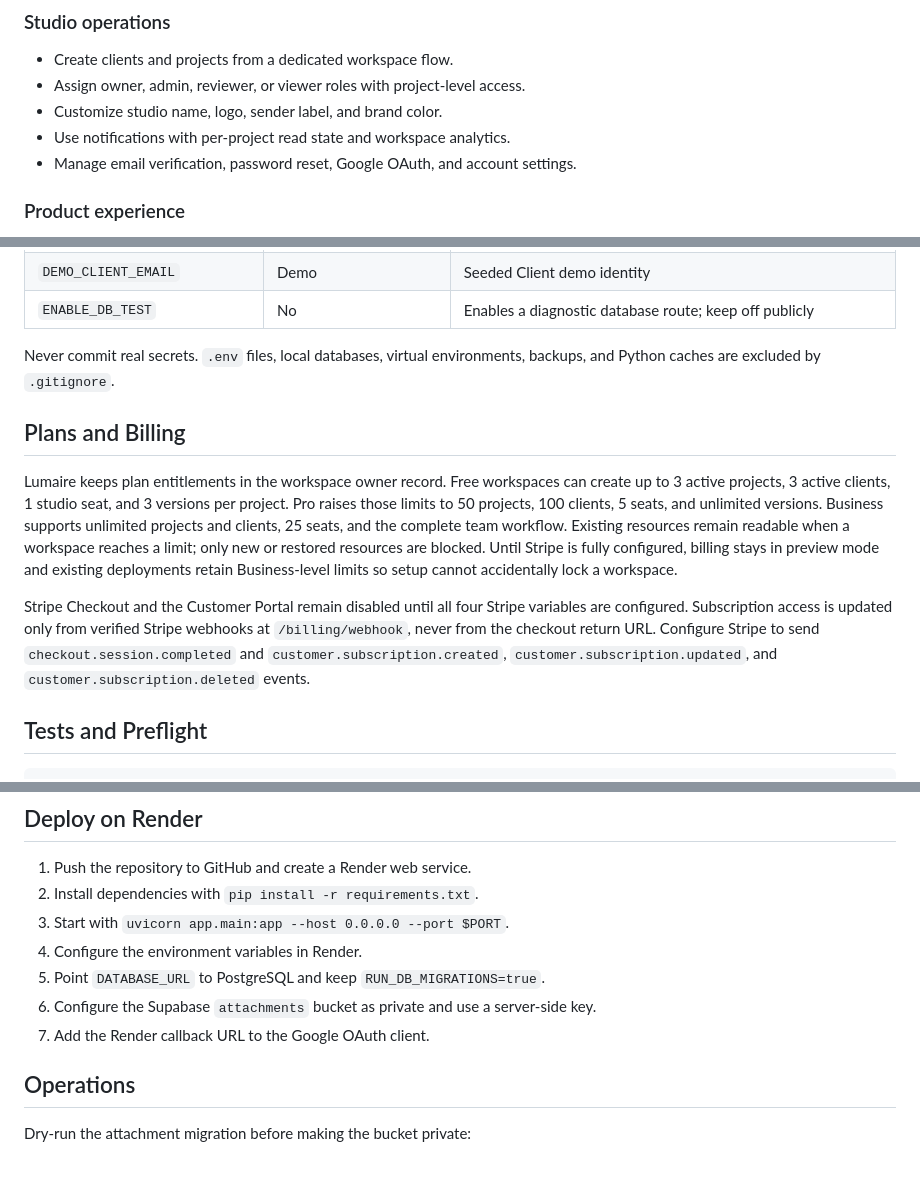
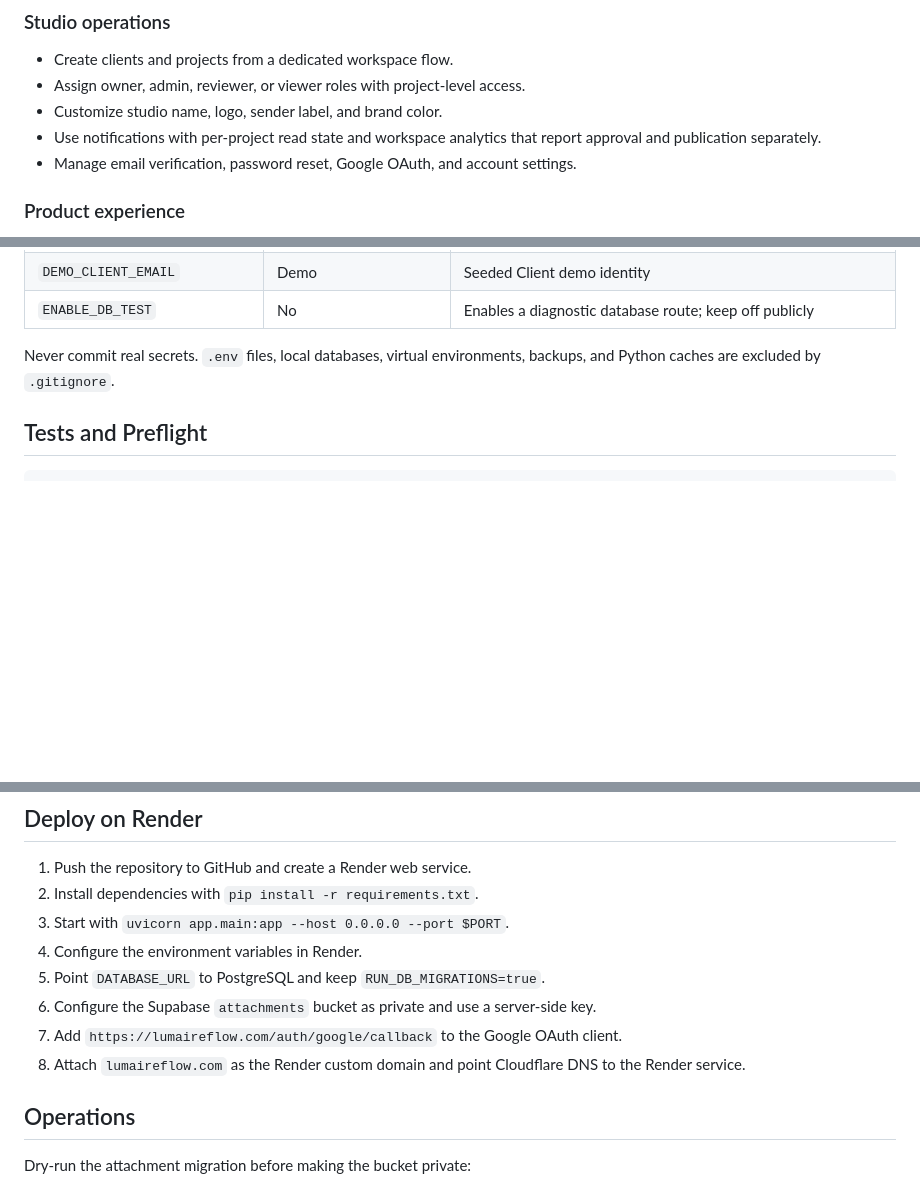
Before and after one commit to melody940504-ai/clientflow, a Markdown page: README.md, 3 parts joined by grey strips. GitHub-like rendering; blank space fills up the shorter version.

````diff
--- a/README.md
+++ b/README.md
@@ -48,7 +52,7 @@ The landing page provides one-click access to seeded, read-only Studio and Clien
 - Create clients and projects from a dedicated workspace flow.
 - Assign owner, admin, reviewer, or viewer roles with project-level access.
 - Customize studio name, logo, sender label, and brand color.
-- Use notifications with per-project read state and workspace analytics.
+- Use notifications with per-project read state and workspace analytics that report approval and publication separately.
 - Manage email verification, password reset, Google OAuth, and account settings.
 
 ### Product experience
@@ -148,12 +161,6 @@ Open `http://127.0.0.1:8000` after filling in the required values from `.env.exa
 
 Never commit real secrets. `.env` files, local databases, virtual environments, backups, and Python caches are excluded by `.gitignore`.
 
-## Plans and Billing
-
-Lumaire keeps plan entitlements in the workspace owner record. Free workspaces can create up to 3 active projects, 3 active clients, 1 studio seat, and 3 versions per project. Pro raises those limits to 50 projects, 100 clients, 5 seats, and unlimited versions. Business supports unlimited projects and clients, 25 seats, and the complete team workflow. Existing resources remain readable when a workspace reaches a limit; only new or restored resources are blocked. Until Stripe is fully configured, billing stays in preview mode and existing deployments retain Business-level limits so setup cannot accidentally lock a workspace.
-
-Stripe Checkout and the Customer Portal remain disabled until all four Stripe variables are configured. Subscription access is updated only from verified Stripe webhooks at `/billing/webhook`, never from the checkout return URL. Configure Stripe to send `checkout.session.completed` and `customer.subscription.created`, `customer.subscription.updated`, and `customer.subscription.deleted` events.
-
 ## Tests and Preflight
 
 ```powershell
@@ -172,7 +179,8 @@ The suite covers password migration, CSRF, review tokens, workspace isolation, r
 4. Configure the environment variables in Render.
 5. Point `DATABASE_URL` to PostgreSQL and keep `RUN_DB_MIGRATIONS=true`.
 6. Configure the Supabase `attachments` bucket as private and use a server-side key.
-7. Add the Render callback URL to the Google OAuth client.
+7. Add `https://lumaireflow.com/auth/google/callback` to the Google OAuth client.
+8. Attach `lumaireflow.com` as the Render custom domain and point Cloudflare DNS to the Render service.
 
 ## Operations
 
````
Also changed, not shown: other parts of README.md (+17 -4 lines), docs/screenshots/analytics.jpg, docs/screenshots/client-portal.jpg, docs/screenshots/owner-dashboard.jpg, docs/screenshots/project-review.jpg, 3 other files.
